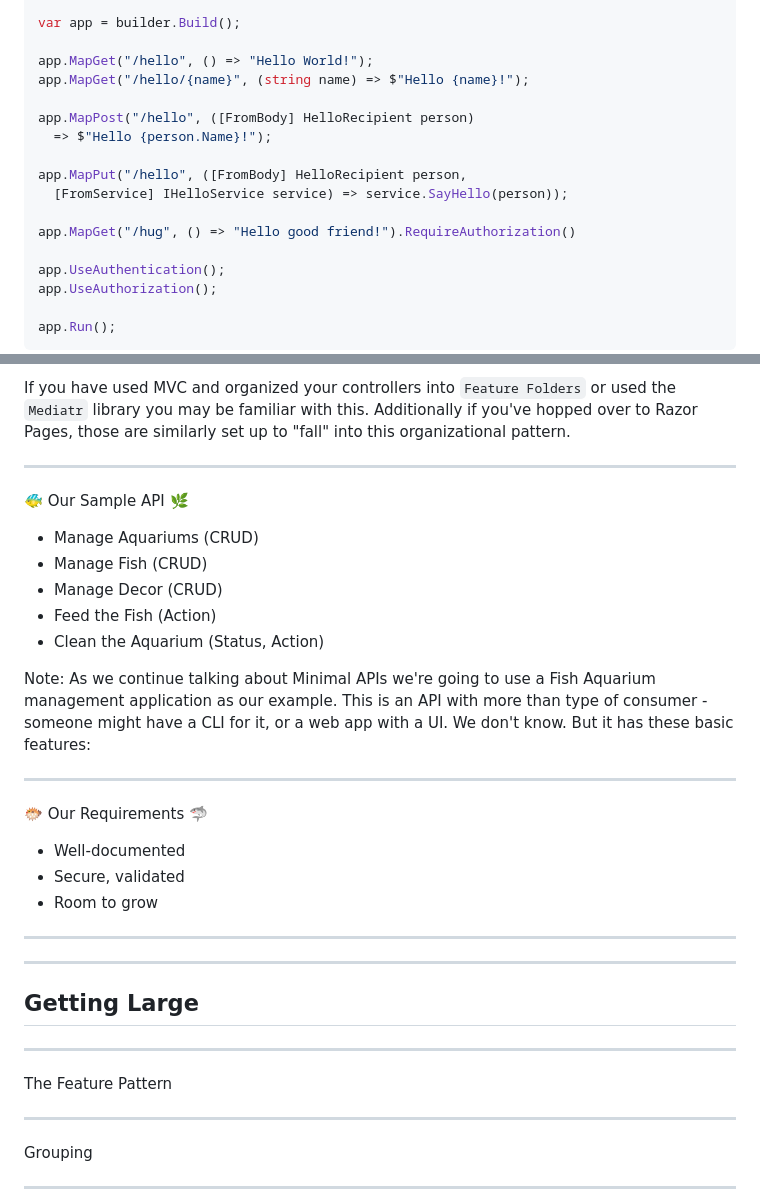
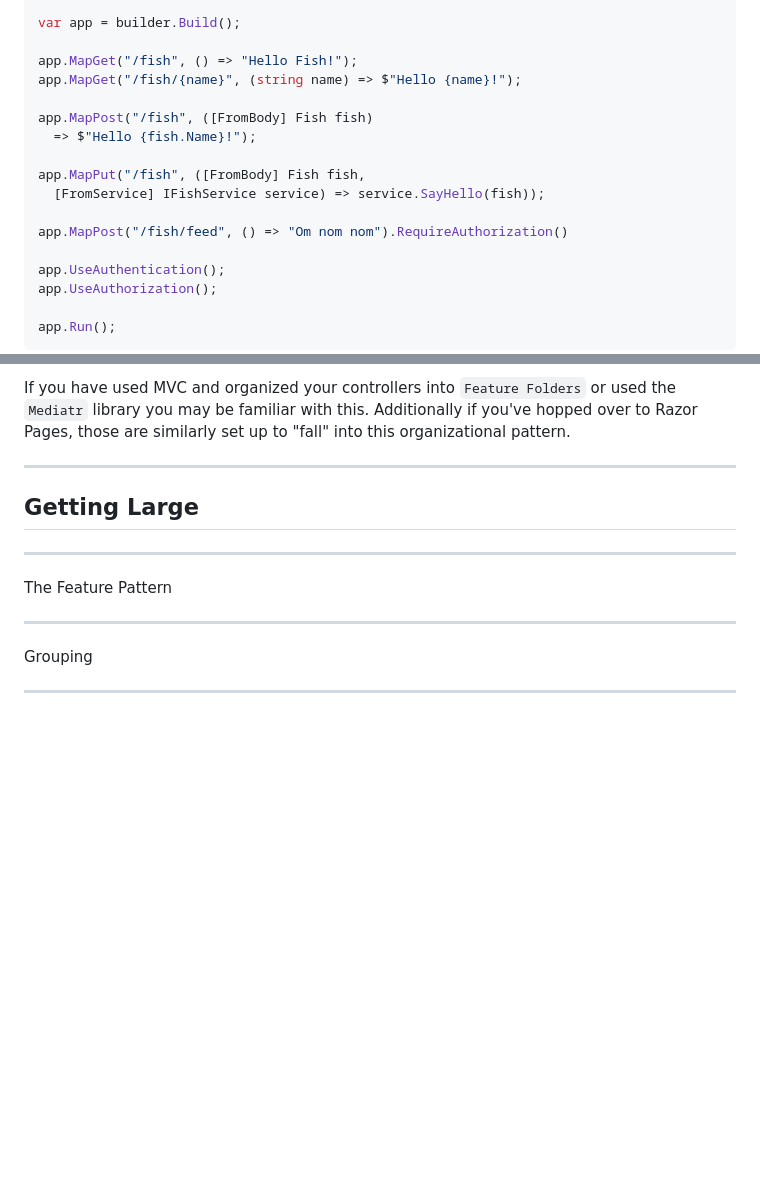
Before and after one commit to pmcvtm/presentations, a Markdown page: slides/min-maxing-minimal-apis/readme.md, 2 parts joined by grey strips. Drawn GitHub-style; blank space fills up the shorter version.

Commit message:
fix up intro / hello world for more or earlier context

```diff
--- a/slides/min-maxing-minimal-apis/readme.md
+++ b/slides/min-maxing-minimal-apis/readme.md
@@ -130,16 +193,16 @@ builder.Services.AddDefaultIdentity<IdentityUser>();
 
 var app = builder.Build();
 
-app.MapGet("/hello", () => "Hello World!");
-app.MapGet("/hello/{name}", (string name) => $"Hello {name}!");
+app.MapGet("/fish", () => "Hello Fish!");
+app.MapGet("/fish/{name}", (string name) => $"Hello {name}!");
 
-app.MapPost("/hello", ([FromBody] HelloRecipient person)
-  => $"Hello {person.Name}!");
+app.MapPost("/fish", ([FromBody] Fish fish)
+  => $"Hello {fish.Name}!");
 
-app.MapPut("/hello", ([FromBody] HelloRecipient person,
-  [FromService] IHelloService service) => service.SayHello(person));
+app.MapPut("/fish", ([FromBody] Fish fish,
+  [FromService] IFishService service) => service.SayHello(fish));
 
-app.MapGet("/hug", () => "Hello good friend!").RequireAuthorization()
+app.MapPost("/fish/feed", () => "Om nom nom").RequireAuthorization()
 
 app.UseAuthentication();
 app.UseAuthorization();
@@ -189,33 +252,6 @@ instead of within them.
 If you have used MVC and organized your controllers into `Feature Folders` or used the `Mediatr` library
 you may be familiar with this. Additionally if you've hopped over to Razor Pages, those are similarly
 set up to "fall" into this organizational pattern.
-
----
-
-🐠 Our Sample API 🌿
-
-- Manage Aquariums (CRUD)
-- Manage Fish (CRUD)
-- Manage Decor (CRUD)
-- Feed the Fish (Action)
-- Clean the Aquarium (Status, Action)
-
-Note: As we continue talking about Minimal APIs we're going to use a Fish Aquarium management
-application as our example. This is an API with more than type of consumer - someone
-might have a CLI for it, or a web app with a UI. We don't know.
-But it has these basic features:
-
----
-
-🐡 Our Requirements 🦈
-
-- Well-documented
-- Secure, validated
-- Room to grow
-
-----
-
-<!-- Screenshot here -->
 
 ---
 
```
Also changed, not shown: other parts of slides/min-maxing-minimal-apis/readme.md (+67 -4 lines).
